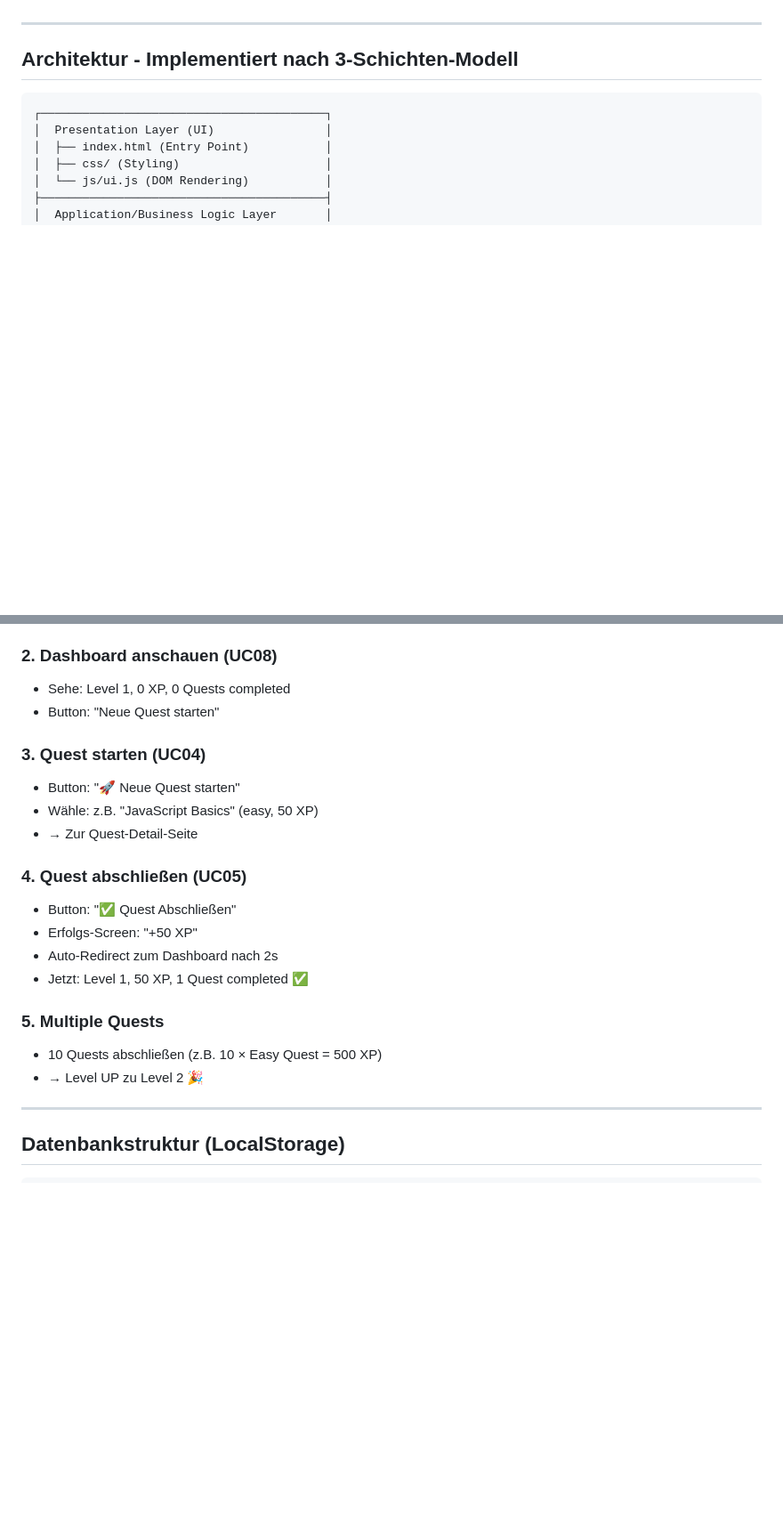
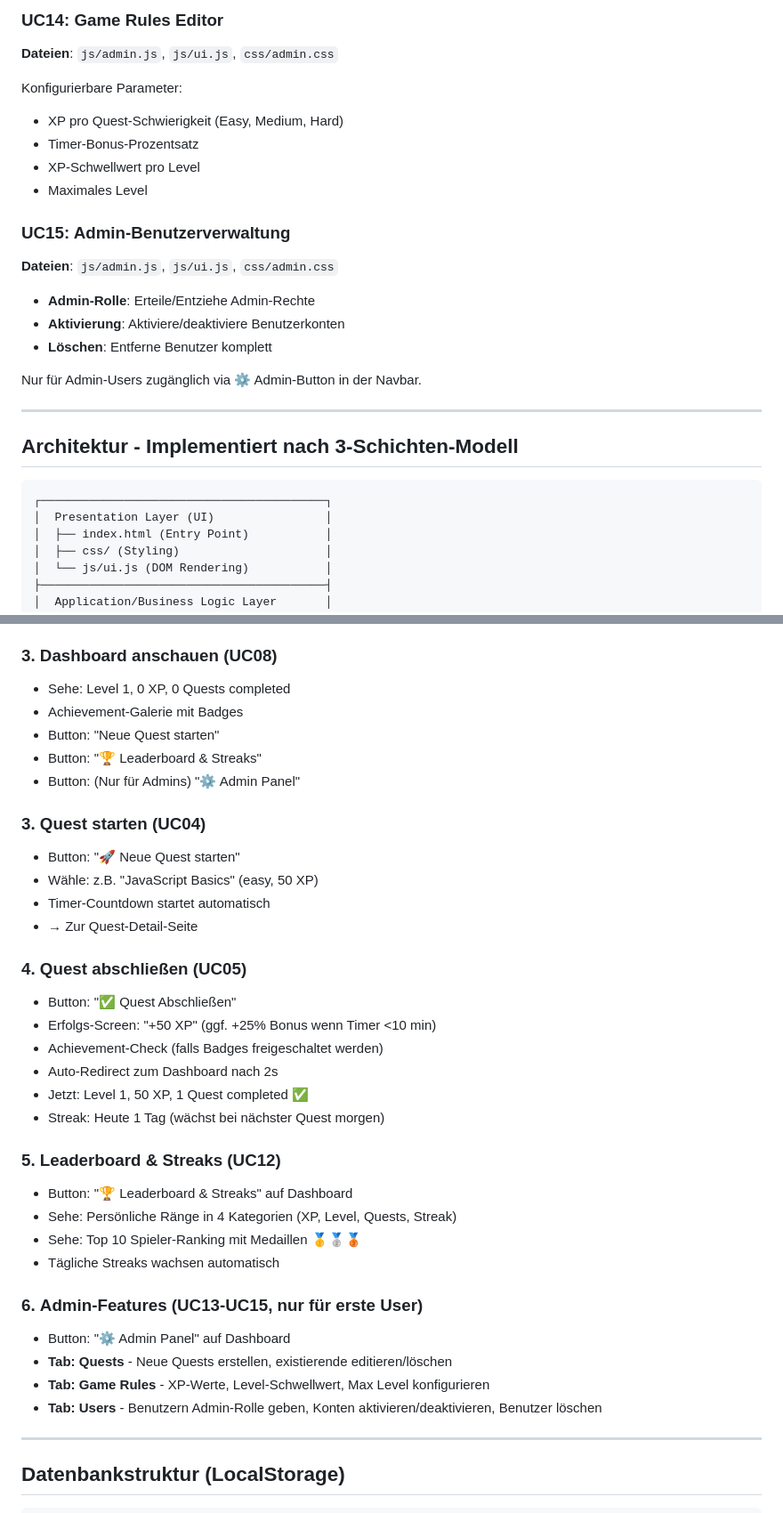
Before and after one commit to Michhiiii/StudyQuest, a Markdown page: src/README.md, 2 parts joined by grey strips. Shown at 89% size. GitHub-like rendering; blank space fills up the shorter version.

```diff
--- a/src/README.md
+++ b/src/README.md
@@ -59,3 +126,20 @@ Password: password123
+### UC14: Game Rules Editor
+**Dateien**: `js/admin.js`, `js/ui.js`, `css/admin.css`
+
+Konfigurierbare Parameter:
+- XP pro Quest-Schwierigkeit (Easy, Medium, Hard)
+- Timer-Bonus-Prozentsatz
+- XP-Schwellwert pro Level
+- Maximales Level
+
+### UC15: Admin-Benutzerverwaltung
+**Dateien**: `js/admin.js`, `js/ui.js`, `css/admin.css`
+
+- **Admin-Rolle**: Erteile/Entziehe Admin-Rechte
+- **Aktivierung**: Aktiviere/deaktiviere Benutzerkonten
+- **Löschen**: Entferne Benutzer komplett
+
+Nur für Admin-Users zugänglich via ⚙️ Admin-Button in der Navbar.
 
 ---
 
@@ -121,24 +210,38 @@ live-server
 - Passwort: `password123` (2x)
 - → Auto-Login zum Dashboard
 
-### 2. **Dashboard anschauen** (UC08)
+### 3. **Dashboard anschauen** (UC08)
 - Sehe: Level 1, 0 XP, 0 Quests completed
+- Achievement-Galerie mit Badges
 - Button: "Neue Quest starten"
+- Button: "🏆 Leaderboard & Streaks"
+- Button: (Nur für Admins) "⚙️ Admin Panel"
 
 ### 3. **Quest starten** (UC04)
 - Button: "🚀 Neue Quest starten"
 - Wähle: z.B. "JavaScript Basics" (easy, 50 XP)
+- Timer-Countdown startet automatisch
 - → Zur Quest-Detail-Seite
 
 ### 4. **Quest abschließen** (UC05)
 - Button: "✅ Quest Abschließen"
-- Erfolgs-Screen: "+50 XP"
+- Erfolgs-Screen: "+50 XP" (ggf. +25% Bonus wenn Timer <10 min)
+- Achievement-Check (falls Badges freigeschaltet werden)
 - Auto-Redirect zum Dashboard nach 2s
 - Jetzt: Level 1, 50 XP, 1 Quest completed ✅
+- Streak: Heute 1 Tag (wächst bei nächster Quest morgen)
 
-### 5. **Multiple Quests**
-- 10 Quests abschließen (z.B. 10 × Easy Quest = 500 XP)
-- → Level UP zu Level 2 🎉
+### 5. **Leaderboard & Streaks** (UC12)
+- Button: "🏆 Leaderboard & Streaks" auf Dashboard
+- Sehe: Persönliche Ränge in 4 Kategorien (XP, Level, Quests, Streak)
+- Sehe: Top 10 Spieler-Ranking mit Medaillen 🥇🥈🥉
+- Tägliche Streaks wachsen automatisch
+
+### 6. **Admin-Features** (UC13-UC15, nur für erste User)
+- Button: "⚙️ Admin Panel" auf Dashboard
+- **Tab: Quests** - Neue Quests erstellen, existierende editieren/löschen
+- **Tab: Game Rules** - XP-Werte, Level-Schwellwert, Max Level konfigurieren
+- **Tab: Users** - Benutzern Admin-Rolle geben, Konten aktivieren/deaktivieren, Benutzer löschen
 
 ---
 
```
Also changed, not shown: other parts of src/README.md (+117 -20 lines).
